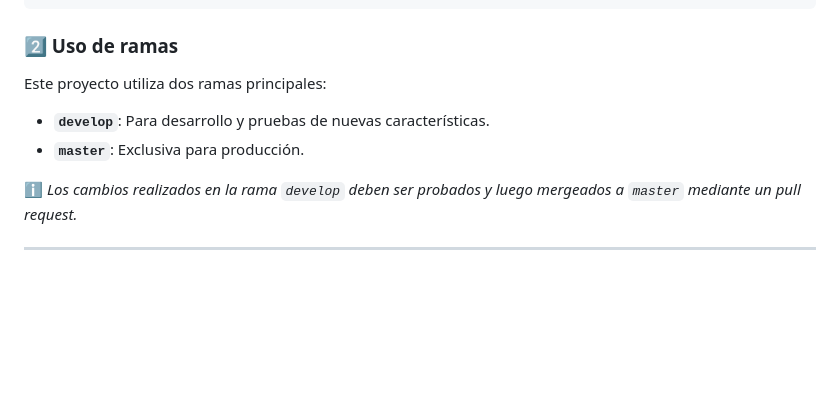
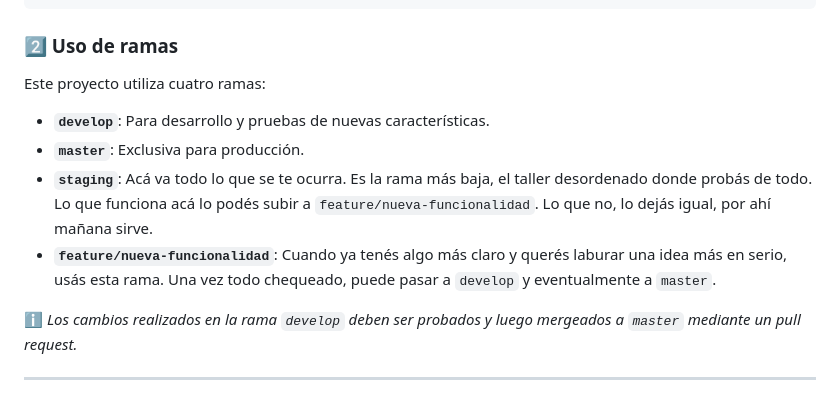
Before and after one commit to FrancoSbaffi/DevOps-Project, a Markdown page: README.md, the part around the change. Rendered like a GitHub page; blank space fills up the shorter version.

````diff
--- a/README.md
+++ b/README.md
@@ -37,10 +37,12 @@ cd Proyecto-Integrador
 ```
 
 ### 2️⃣ Uso de ramas
-Este proyecto utiliza dos ramas principales:
+Este proyecto utiliza cuatro ramas:
 
 - **`develop`**: Para desarrollo y pruebas de nuevas características.
 - **`master`**: Exclusiva para producción.
+- **`staging`**: Acá va todo lo que se te ocurra. Es la rama más baja, el taller desordenado donde probás de todo. Lo que funciona acá lo podés subir a `feature/nueva-funcionalidad`. Lo que no, lo dejás igual, por ahí mañana sirve.
+- **`feature/nueva-funcionalidad`**: Cuando ya tenés algo más claro y querés laburar una idea más en serio, usás esta rama. Una vez todo chequeado, puede pasar a `develop` y eventualmente a `master`.
 
 ℹ️ *Los cambios realizados en la rama `develop` deben ser probados y luego mergeados a `master` mediante un pull request.*
 
````
